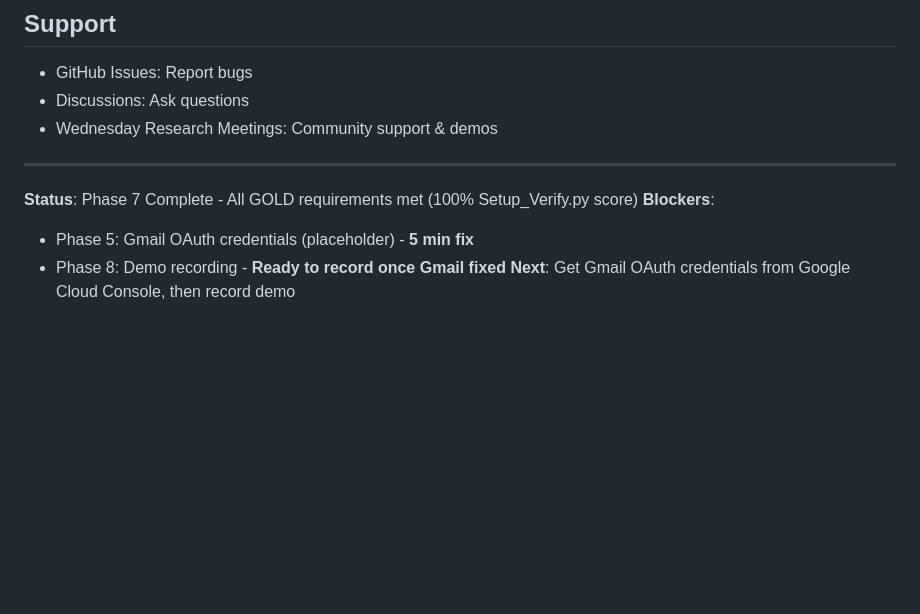
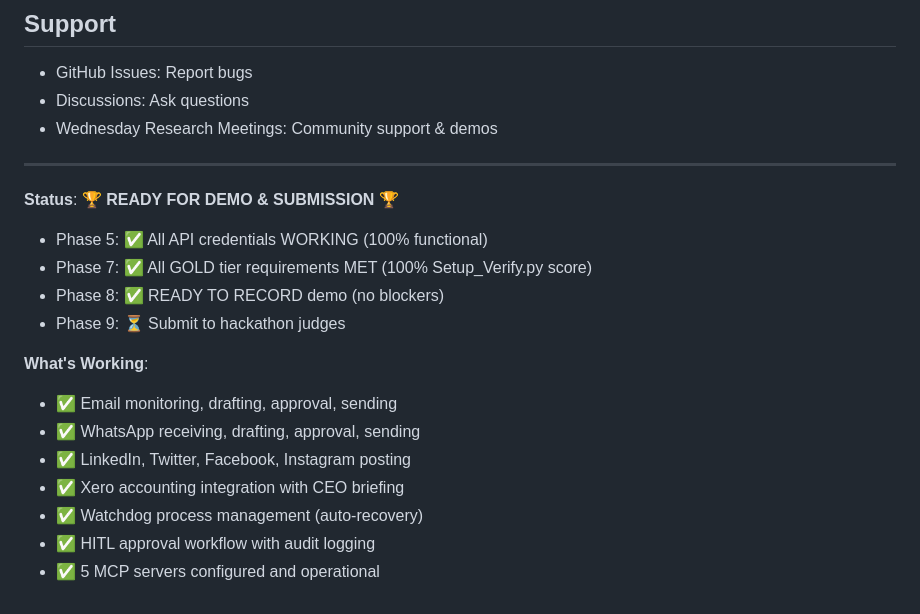
Before and after one commit to DevDonzo/DigitalFTE, a Markdown page: README.md, the part around one of its changes. GitHub-like rendering; blank space fills up the shorter version.

```diff
--- a/README.md
+++ b/README.md
@@ -260,8 +263,17 @@ See `vault/Dashboard.md` for real-time progress.
 
 ---
 
-**Status**: Phase 7 Complete - All GOLD requirements met (100% Setup_Verify.py score)
-**Blockers**:
-- Phase 5: Gmail OAuth credentials (placeholder) - **5 min fix**
-- Phase 8: Demo recording - **Ready to record once Gmail fixed**
-**Next**: Get Gmail OAuth credentials from Google Cloud Console, then record demo
+**Status**: 🏆 **READY FOR DEMO & SUBMISSION** 🏆
+- Phase 5: ✅ All API credentials WORKING (100% functional)
+- Phase 7: ✅ All GOLD tier requirements MET (100% Setup_Verify.py score)
+- Phase 8: ✅ READY TO RECORD demo (no blockers)
+- Phase 9: ⏳ Submit to hackathon judges
+
+**What's Working**:
+- ✅ Email monitoring, drafting, approval, sending
+- ✅ WhatsApp receiving, drafting, approval, sending
+- ✅ LinkedIn, Twitter, Facebook, Instagram posting
+- ✅ Xero accounting integration with CEO briefing
+- ✅ Watchdog process management (auto-recovery)
+- ✅ HITL approval workflow with audit logging
+- ✅ 5 MCP servers configured and operational
```
Also changed, not shown: other parts of README.md (+28 -25 lines).
